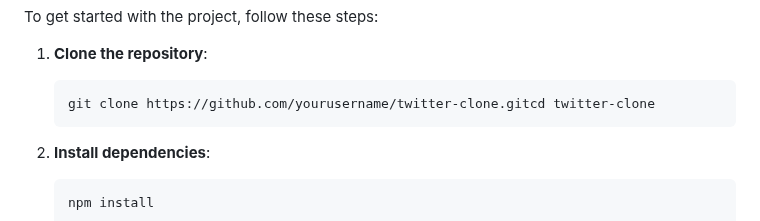
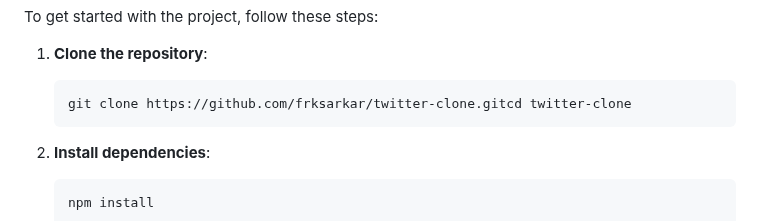
Before and after one commit to frksarkar/twitter-clone, a Markdown page: README.md, the part around the change. GitHub-like rendering.

```diff
--- a/README.md
+++ b/README.md
@@ -31,7 +31,7 @@
     <ol>
         <li>
             <p><strong>Clone the repository</strong>:</p>
-            <pre><code >git <span>clone</span> https://github.com/yourusername/twitter-clone.git<span>cd</span> twitter-clone</code></pre>
+            <pre><code >git <span>clone</span> https://github.com/frksarkar/twitter-clone.git<span>cd</span> twitter-clone</code></pre>
         </li>
         <li>
             <p><strong>Install dependencies</strong>:</p>
```
